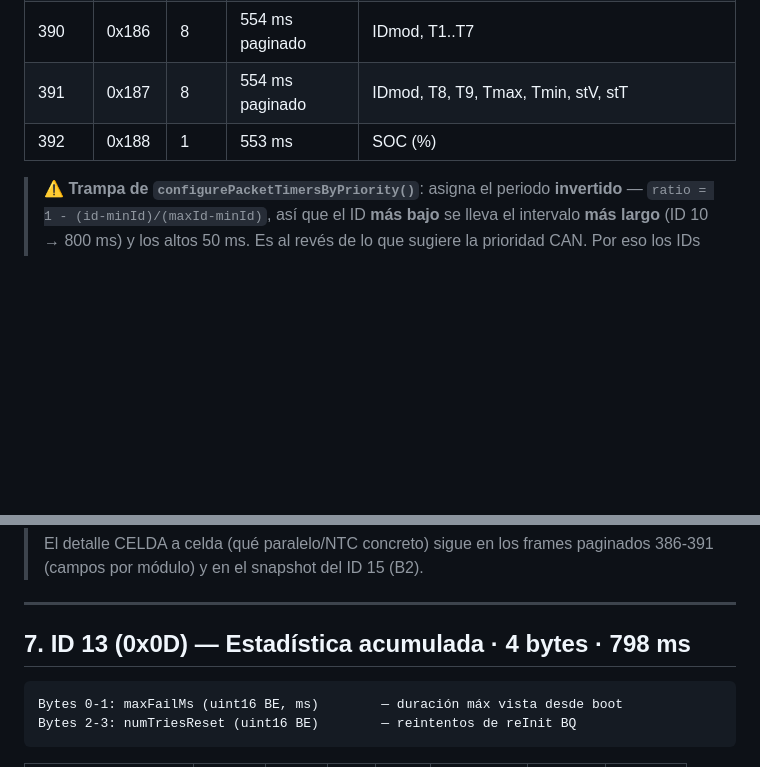
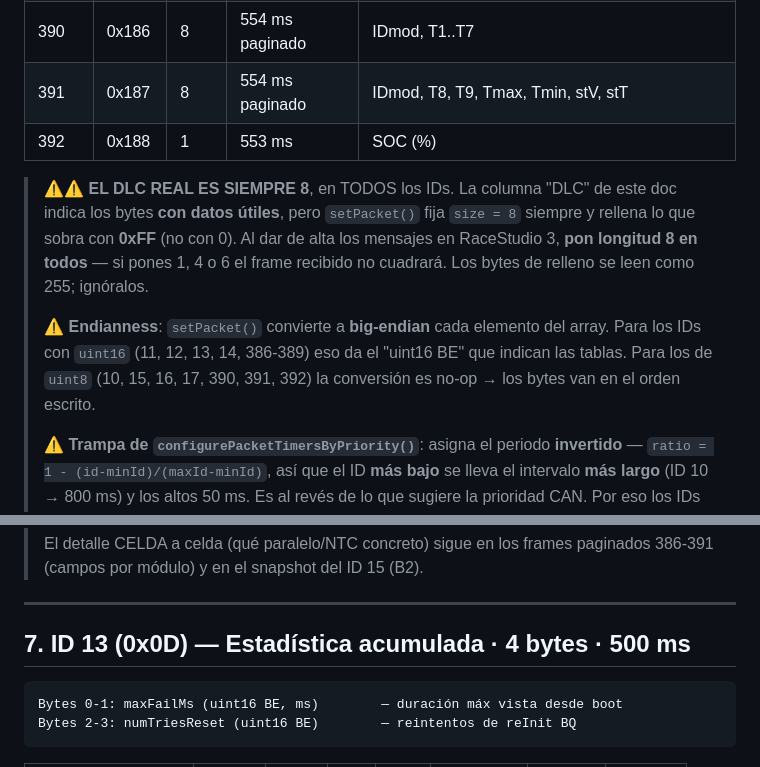
Before and after one commit to martElectronics/BMS_MASTER_26, a Markdown page: docs/CAN_Solo2DL.md, 2 parts joined by grey strips. GitHub-like rendering; blank space fills up the shorter version.

Commit message:
docs(can): avisar del DLC real (siempre 8) y del relleno 0xFF
Al dar de alta los mensajes en RaceStudio hay dos cosas que no estaban
documentadas y hacen que el frame no cuadre:

- setPacket() fija size = 8 SIEMPRE y rellena lo que sobra con 0xFF (no con
  0), asi que el DLC real de todos los IDs es 8 aunque la columna del doc
  indique 1, 4 o 6 bytes utiles.
- La conversion a big-endian se aplica por elemento: en los arrays uint16
  (IDs 11-14, 386-389) da el "uint16 BE" de las tablas; en los uint8
  (10, 15, 16, 17, 390-392) es no-op y los bytes van en el orden escrito.

Corregido tambien el titulo de §7 (ID 13): 798 -> 500 ms, que se quedo sin
actualizar cuando se corrigio la tabla resumen.

Co-Authored-By: Claude Opus 5 <noreply@anthropic.com>

````diff
--- a/docs/CAN_Solo2DL.md
+++ b/docs/CAN_Solo2DL.md
@@ -61,6 +61,18 @@
 | 391 | 0x187 | 8 | 554 ms paginado | IDmod, T8, T9, Tmax, Tmin, stV, stT |
 | 392 | 0x188 | 1 | 553 ms | SOC (%) |
 
+> ⚠⚠ **EL DLC REAL ES SIEMPRE 8**, en TODOS los IDs. La columna "DLC" de este
+> doc indica los bytes **con datos útiles**, pero `setPacket()` fija
+> `size = 8` siempre y rellena lo que sobra con **0xFF** (no con 0). Al dar de
+> alta los mensajes en RaceStudio 3, **pon longitud 8 en todos** — si pones 1,
+> 4 o 6 el frame recibido no cuadrará. Los bytes de relleno se leen como 255;
+> ignóralos.
+>
+> ⚠ **Endianness**: `setPacket()` convierte a **big-endian** cada elemento del
+> array. Para los IDs con `uint16` (11, 12, 13, 14, 386-389) eso da el "uint16
+> BE" que indican las tablas. Para los de `uint8` (10, 15, 16, 17, 390, 391,
+> 392) la conversión es no-op → los bytes van en el orden escrito.
+>
 > ⚠ **Trampa de `configurePacketTimersByPriority()`**: asigna el periodo
 > **invertido** — `ratio = 1 - (id-minId)/(maxId-minId)`, así que el ID **más
 > bajo** se lleva el intervalo **más largo** (ID 10 → 800 ms) y los altos 50 ms.
@@ -159,7 +171,7 @@ Dos formas de configurar los bitmaps en RaceStudio:
 
 ---
 
-## 7. ID 13 (0x0D) — Estadística acumulada · 4 bytes · 798 ms
+## 7. ID 13 (0x0D) — Estadística acumulada · 4 bytes · 500 ms
 
 ```
 Bytes 0-1: maxFailMs (uint16 BE, ms)        — duración máx vista desde boot
````
